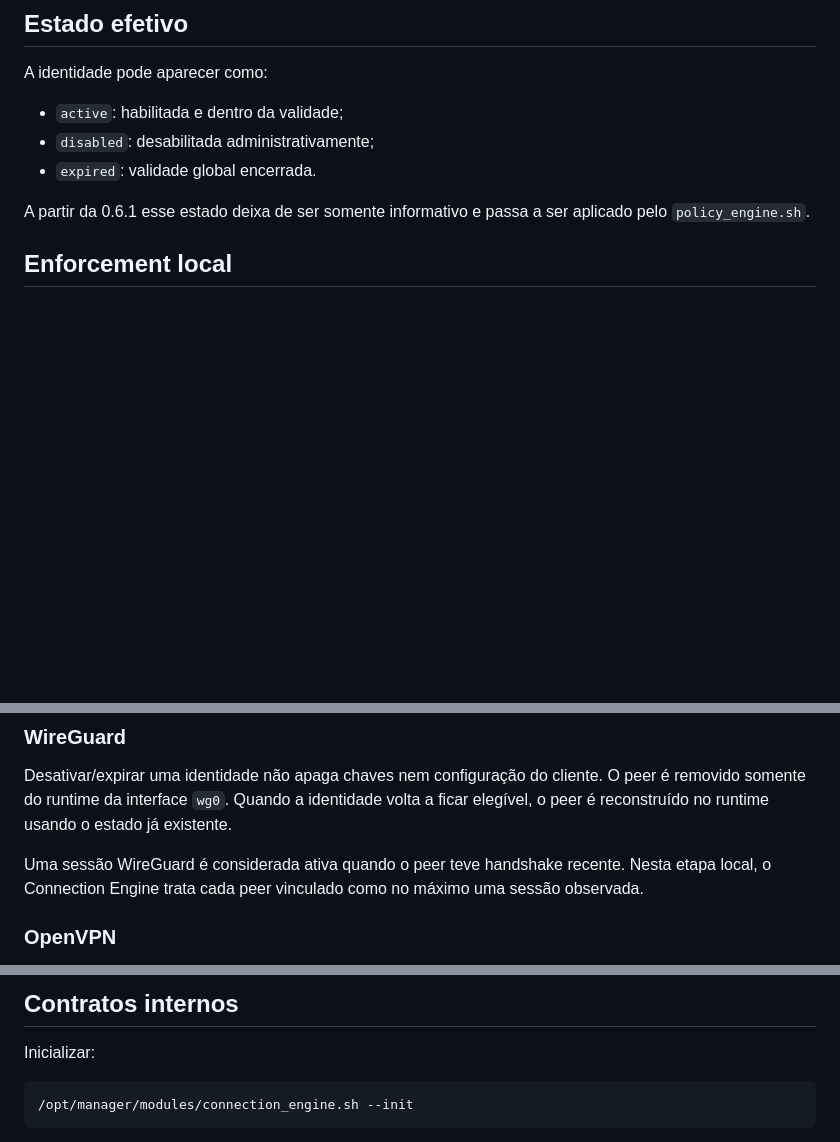
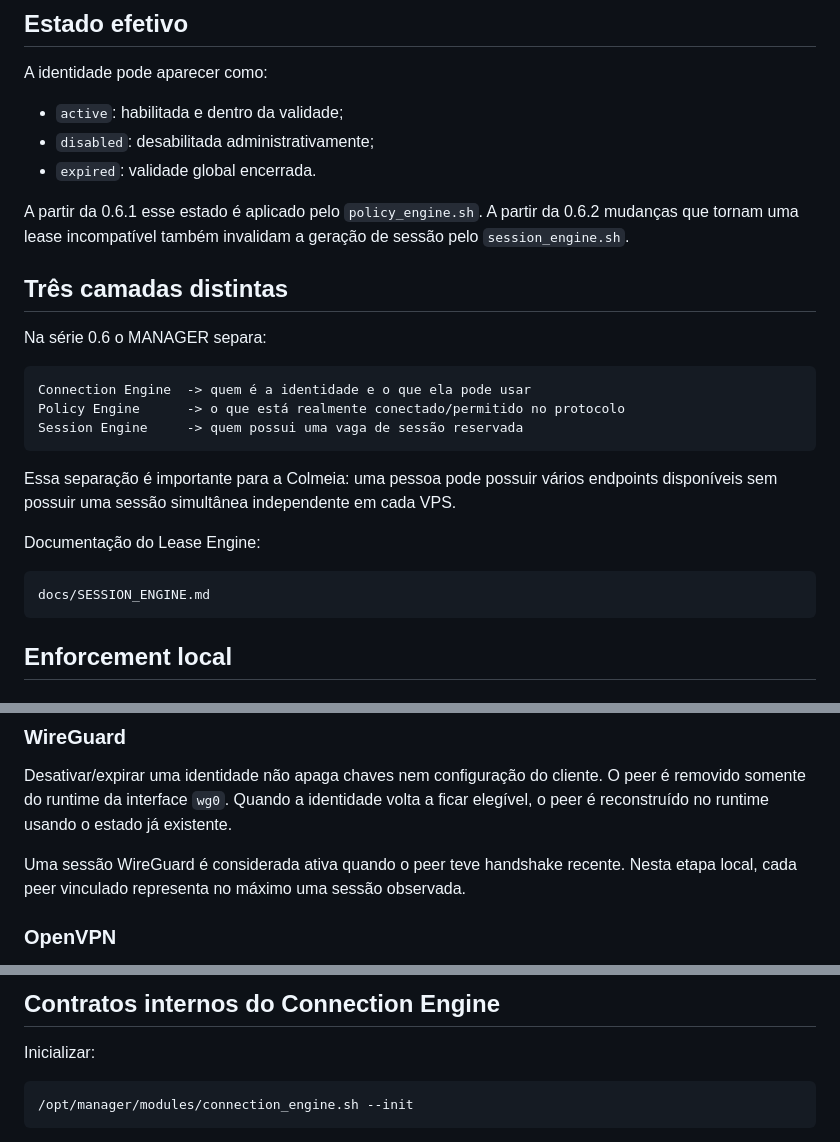
Before and after one commit to SrTristeSad/MANAGER, a Markdown page: docs/CONNECTION_ENGINE.md, 3 parts joined by grey strips. Drawn GitHub-style; blank space fills up the shorter version.

````diff
--- a/docs/CONNECTION_ENGINE.md
+++ b/docs/CONNECTION_ENGINE.md
@@ -57,7 +57,25 @@ A identidade pode aparecer como:
 - `disabled`: desabilitada administrativamente;
 - `expired`: validade global encerrada.
 
-A partir da 0.6.1 esse estado deixa de ser somente informativo e passa a ser aplicado pelo `policy_engine.sh`.
+A partir da 0.6.1 esse estado é aplicado pelo `policy_engine.sh`. A partir da 0.6.2 mudanças que tornam uma lease incompatível também invalidam a geração de sessão pelo `session_engine.sh`.
+
+## Três camadas distintas
+
+Na série 0.6 o MANAGER separa:
+
+```text
+Connection Engine  -> quem é a identidade e o que ela pode usar
+Policy Engine      -> o que está realmente conectado/permitido no protocolo
+Session Engine     -> quem possui uma vaga de sessão reservada
+```
+
+Essa separação é importante para a Colmeia: uma pessoa pode possuir vários endpoints disponíveis sem possuir uma sessão simultânea independente em cada VPS.
+
+Documentação do Lease Engine:
+
+```text
+docs/SESSION_ENGINE.md
+```
 
 ## Enforcement local
 
@@ -83,7 +101,7 @@ O valor disponível para SSH desconta sessões observadas nos outros protocolos
 
 Desativar/expirar uma identidade não apaga chaves nem configuração do cliente. O peer é removido somente do runtime da interface `wg0`. Quando a identidade volta a ficar elegível, o peer é reconstruído no runtime usando o estado já existente.
 
-Uma sessão WireGuard é considerada ativa quando o peer teve handshake recente. Nesta etapa local, o Connection Engine trata cada peer vinculado como no máximo uma sessão observada.
+Uma sessão WireGuard é considerada ativa quando o peer teve handshake recente. Nesta etapa local, cada peer vinculado representa no máximo uma sessão observada.
 
 ### OpenVPN
 
@@ -154,6 +219,6 @@ manager --identity-sessions maria
 ```
 
-## Contratos internos
+## Contratos internos do Connection Engine
 
 Inicializar:
 
````
Also changed, not shown: other parts of docs/CONNECTION_ENGINE.md (+101 -14 lines).
